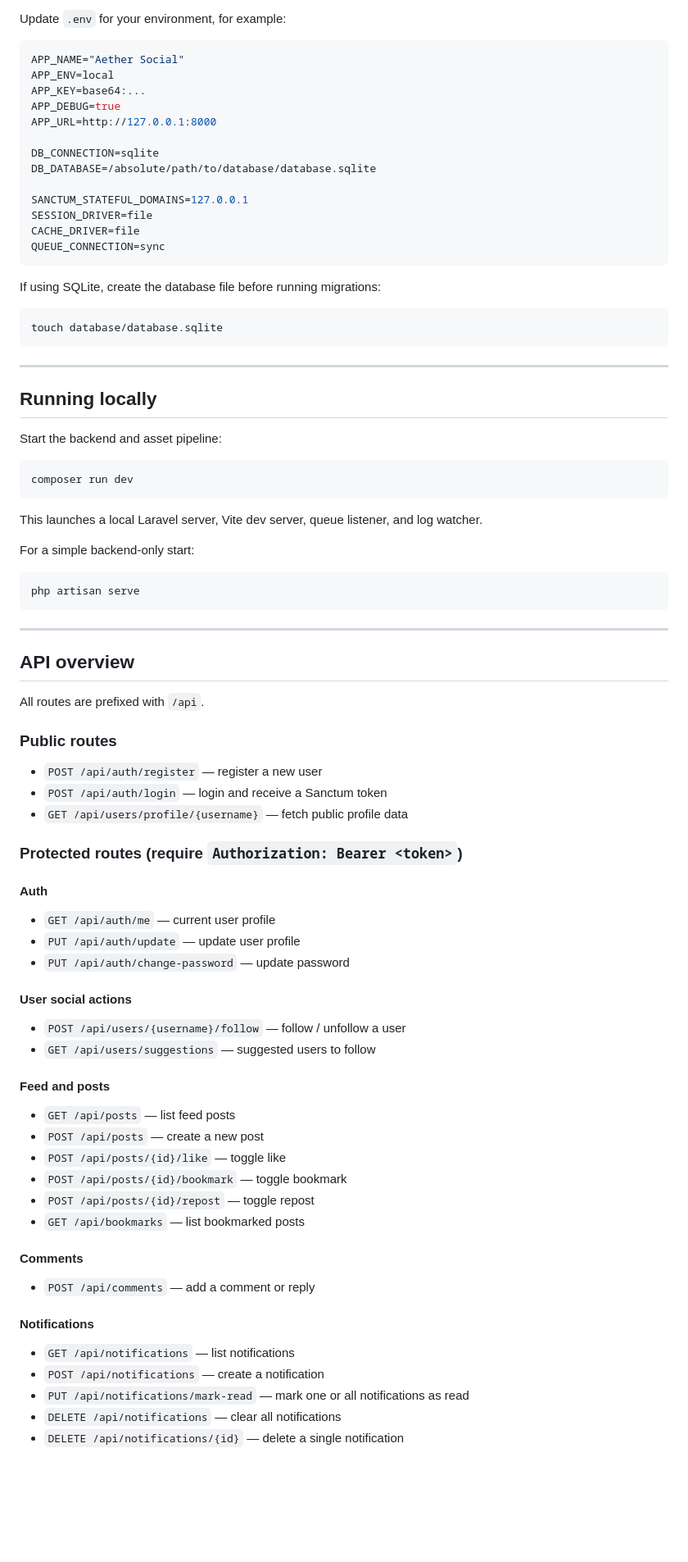
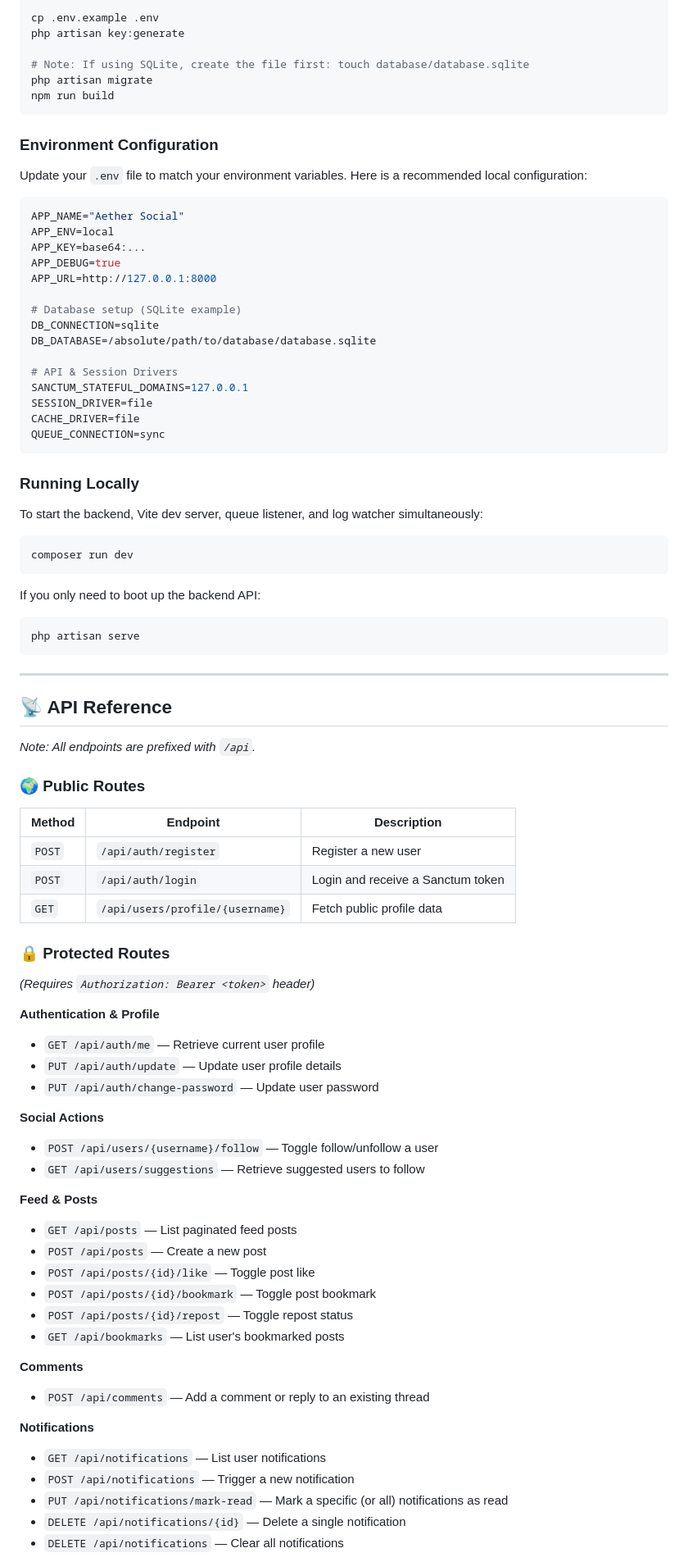
Before and after one commit to saseuz/social-aether-backend, a Markdown page: README.md, the part around one of its changes. Shown at 82% size. Drawn GitHub-style; blank space fills up the shorter version.

````diff
--- a/README.md
+++ b/README.md
@@ -66,5 +76,15 @@ composer run setup
 
-Update `.env` for your environment, for example:
+cp .env.example .env
+php artisan key:generate
+
+# Note: If using SQLite, create the file first: touch database/database.sqlite
+php artisan migrate
+npm run build
+```
+
+### Environment Configuration
+
+Update your `.env` file to match your environment variables. Here is a recommended local configuration:
 
 ```env
 APP_NAME="Aether Social"
@@ -73,34 +93,26 @@ APP_KEY=base64:...
 APP_DEBUG=true
 APP_URL=http://127.0.0.1:8000
 
+# Database setup (SQLite example)
 DB_CONNECTION=sqlite
 DB_DATABASE=/absolute/path/to/database/database.sqlite
 
+# API & Session Drivers
 SANCTUM_STATEFUL_DOMAINS=127.0.0.1
 SESSION_DRIVER=file
 CACHE_DRIVER=file
 QUEUE_CONNECTION=sync
 ```
 
-If using SQLite, create the database file before running migrations:
+### Running Locally
 
-```bash
-touch database/database.sqlite
-```
-
----
-
-## Running locally
-
-Start the backend and asset pipeline:
+To start the backend, Vite dev server, queue listener, and log watcher simultaneously:
 
 ```bash
 composer run dev
 ```
 
-This launches a local Laravel server, Vite dev server, queue listener, and log watcher.
-
-For a simple backend-only start:
+If you only need to boot up the backend API:
 
 ```bash
 php artisan serve
@@ -108,42 +120,45 @@ php artisan serve
 
 ---
 
-## API overview
+## 📡 API Reference
 
-All routes are prefixed with `/api`.
+*Note: All endpoints are prefixed with `/api`.*
 
-### Public routes
+### 🌍 Public Routes
 
-- `POST /api/auth/register` — register a new user
-- `POST /api/auth/login` — login and receive a Sanctum token
-- `GET /api/users/profile/{username}` — fetch public profile data
+| Method | Endpoint | Description |
+|---|---|---|
+| `POST` | `/api/auth/register` | Register a new user |
+| `POST` | `/api/auth/login` | Login and receive a Sanctum token |
+| `GET`  | `/api/users/profile/{username}`| Fetch public profile data |
 
-### Protected routes (require `Authorization: Bearer <token>`)
+### 🔒 Protected Routes
+*(Requires `Authorization: Bearer <token>` header)*
 
-#### Auth
-- `GET /api/auth/me` — current user profile
-- `PUT /api/auth/update` — update user profile
-- `PUT /api/auth/change-password` — update password
+**Authentication & Profile**
+- `GET /api/auth/me` — Retrieve current user profile
+- `PUT /api/auth/update` — Update user profile details
+- `PUT /api/auth/change-password` — Update user password
 
-#### User social actions
-- `POST /api/users/{username}/follow` — follow / unfollow a user
-- `GET /api/users/suggestions` — suggested users to follow
+**Social Actions**
+- `POST /api/users/{username}/follow` — Toggle follow/unfollow a user
+- `GET /api/users/suggestions` — Retrieve suggested users to follow
 
-#### Feed and posts
-- `GET /api/posts` — list feed posts
-- `POST /api/posts` — create a new post
-- `POST /api/posts/{id}/like` — toggle like
-- `POST /api/posts/{id}/bookmark` — toggle bookmark
-- `POST /api/posts/{id}/repost` — toggle repost
-- `GET /api/bookmarks` — list bookmarked posts
+**Feed & Posts**
+- `GET /api/posts` — List paginated feed posts
+- `POST /api/posts` — Create a new post
+- `POST /api/posts/{id}/like` — Toggle post like
+- `POST /api/posts/{id}/bookmark` — Toggle post bookmark
+- `POST /api/posts/{id}/repost` — Toggle repost status
+- `GET /api/bookmarks` — List user's bookmarked posts
 
-#### Comments
-- `POST /api/comments` — add a comment or reply
+**Comments**
+- `POST /api/comments` — Add a comment or reply to an existing thread
 
-#### Notifications
-- `GET /api/notifications` — list notifications
-- `POST /api/notifications` — create a notification
-- `PUT /api/notifications/mark-read` — mark one or all notifications as read
-- `DELETE /api/notifications` — clear all notifications
-- `DELETE /api/notifications/{id}` — delete a single notification
+**Notifications**
+- `GET /api/notifications` — List user notifications
+- `POST /api/notifications` — Trigger a new notification
+- `PUT /api/notifications/mark-read` — Mark a specific (or all) notifications as read
+- `DELETE /api/notifications/{id}` — Delete a single notification
+- `DELETE /api/notifications` — Clear all notifications
 
````
Also changed, not shown: other parts of README.md (+78 -80 lines).
